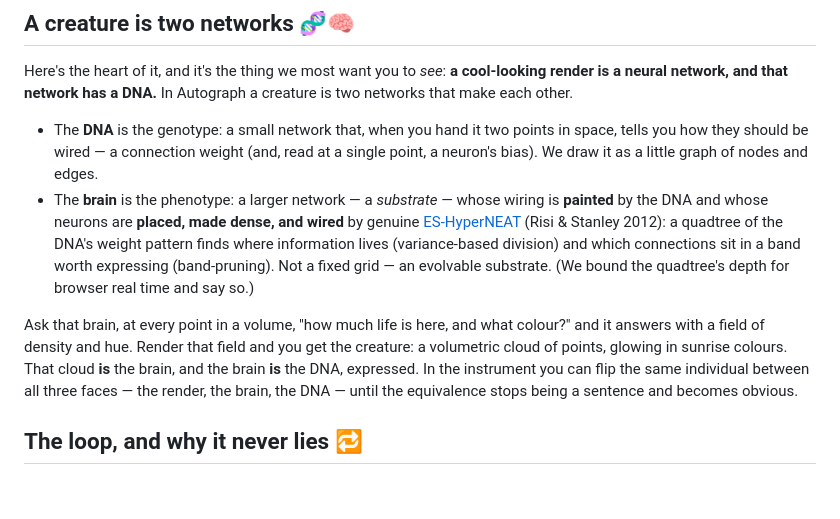
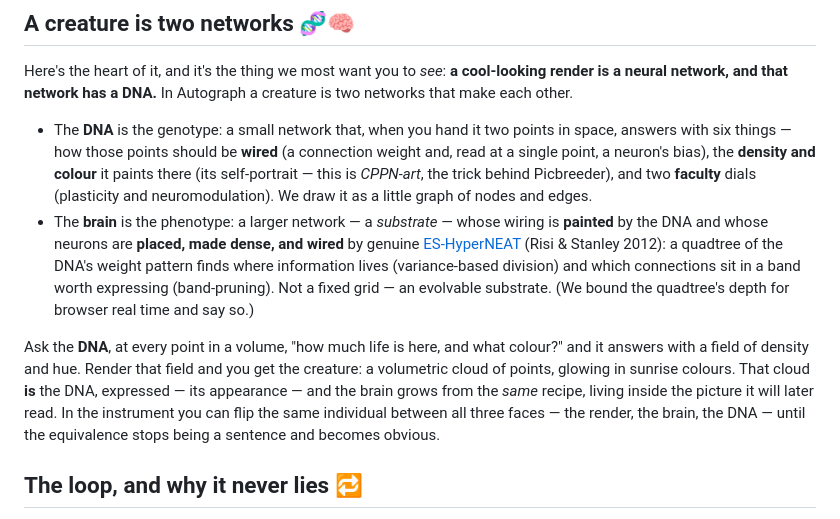
Before and after one commit to admiralakber/autograph, a Markdown page: docs/BLOG.md, the part around one of its changes. GitHub-like rendering; blank space fills up the shorter version.

```diff
--- a/docs/BLOG.md
+++ b/docs/BLOG.md
@@ -14,10 +14,10 @@ This is the story of why we think that's one of the most beautiful things you ca
 
 Here's the heart of it, and it's the thing we most want you to *see*: **a cool-looking render is a neural network, and that network has a DNA.** In Autograph a creature is two networks that make each other.
 
-- The **DNA** is the genotype: a small network that, when you hand it two points in space, tells you how they should be wired — a connection weight (and, read at a single point, a neuron's bias). We draw it as a little graph of nodes and edges.
+- The **DNA** is the genotype: a small network that, when you hand it two points in space, answers with six things — how those points should be **wired** (a connection weight and, read at a single point, a neuron's bias), the **density and colour** it paints there (its self-portrait — this is *CPPN-art*, the trick behind Picbreeder), and two **faculty** dials (plasticity and neuromodulation). We draw it as a little graph of nodes and edges.
 - The **brain** is the phenotype: a larger network — a *substrate* — whose wiring is **painted** by the DNA and whose neurons are **placed, made dense, and wired** by genuine [ES-HyperNEAT](https://doi.org/10.1162/artl_a_00071) (Risi & Stanley 2012): a quadtree of the DNA's weight pattern finds where information lives (variance-based division) and which connections sit in a band worth expressing (band-pruning). Not a fixed grid — an evolvable substrate. (We bound the quadtree's depth for browser real time and say so.)
 
-Ask that brain, at every point in a volume, "how much life is here, and what colour?" and it answers with a field of density and hue. Render that field and you get the creature: a volumetric cloud of points, glowing in sunrise colours. That cloud **is** the brain, and the brain **is** the DNA, expressed. In the instrument you can flip the same individual between all three faces — the render, the brain, the DNA — until the equivalence stops being a sentence and becomes obvious.
+Ask the **DNA**, at every point in a volume, "how much life is here, and what colour?" and it answers with a field of density and hue. Render that field and you get the creature: a volumetric cloud of points, glowing in sunrise colours. That cloud **is** the DNA, expressed — its appearance — and the brain grows from the *same* recipe, living inside the picture it will later read. In the instrument you can flip the same individual between all three faces — the render, the brain, the DNA — until the equivalence stops being a sentence and becomes obvious.
 
 ## The loop, and why it never lies 🔁
 
```
Also changed, not shown: other parts of docs/BLOG.md (+2 -2 lines).
